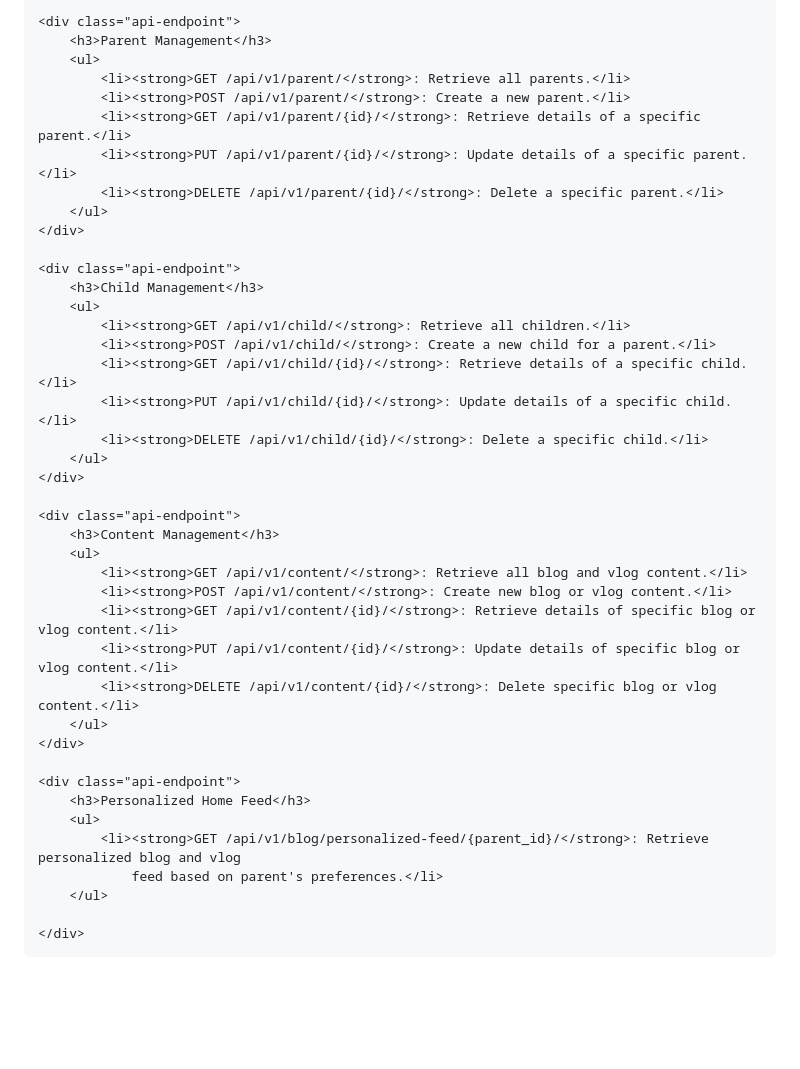
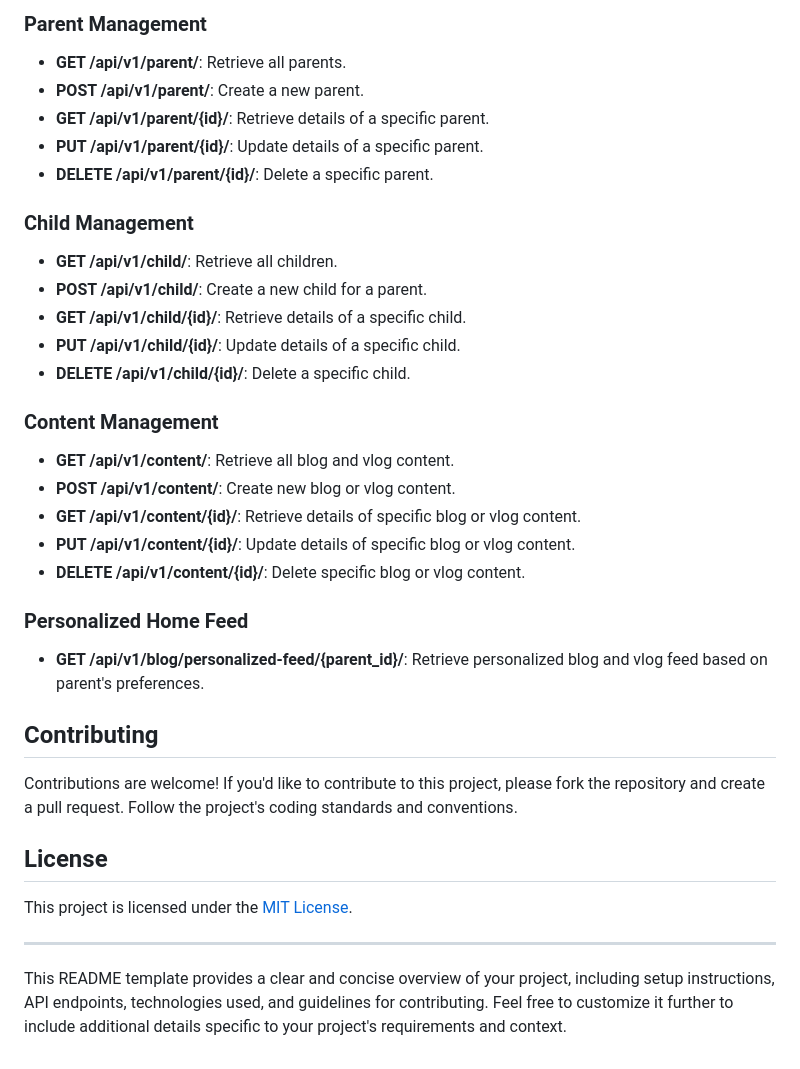
Before and after one commit to DheerajDubey19/Personalized_Parent_Onboarding_System, a Markdown page: README.md, the part around one of its changes. GitHub-like rendering; blank space fills up the shorter version.

```diff
--- a/README.md
+++ b/README.md
@@ -145,46 +70,40 @@
 
-    <div class="api-endpoint">
-        <h3>Parent Management</h3>
-        <ul>
-            <li><strong>GET /api/v1/parent/</strong>: Retrieve all parents.</li>
-            <li><strong>POST /api/v1/parent/</strong>: Create a new parent.</li>
-            <li><strong>GET /api/v1/parent/{id}/</strong>: Retrieve details of a specific parent.</li>
-            <li><strong>PUT /api/v1/parent/{id}/</strong>: Update details of a specific parent.</li>
-            <li><strong>DELETE /api/v1/parent/{id}/</strong>: Delete a specific parent.</li>
-        </ul>
-    </div>
+### Parent Management
 
-    <div class="api-endpoint">
-        <h3>Child Management</h3>
-        <ul>
-            <li><strong>GET /api/v1/child/</strong>: Retrieve all children.</li>
-            <li><strong>POST /api/v1/child/</strong>: Create a new child for a parent.</li>
-            <li><strong>GET /api/v1/child/{id}/</strong>: Retrieve details of a specific child.</li>
-            <li><strong>PUT /api/v1/child/{id}/</strong>: Update details of a specific child.</li>
-            <li><strong>DELETE /api/v1/child/{id}/</strong>: Delete a specific child.</li>
-        </ul>
-    </div>
+- **GET /api/v1/parent/**: Retrieve all parents.
+- **POST /api/v1/parent/**: Create a new parent.
+- **GET /api/v1/parent/{id}/**: Retrieve details of a specific parent.
+- **PUT /api/v1/parent/{id}/**: Update details of a specific parent.
+- **DELETE /api/v1/parent/{id}/**: Delete a specific parent.
 
-    <div class="api-endpoint">
-        <h3>Content Management</h3>
-        <ul>
-            <li><strong>GET /api/v1/content/</strong>: Retrieve all blog and vlog content.</li>
-            <li><strong>POST /api/v1/content/</strong>: Create new blog or vlog content.</li>
-            <li><strong>GET /api/v1/content/{id}/</strong>: Retrieve details of specific blog or vlog content.</li>
-            <li><strong>PUT /api/v1/content/{id}/</strong>: Update details of specific blog or vlog content.</li>
-            <li><strong>DELETE /api/v1/content/{id}/</strong>: Delete specific blog or vlog content.</li>
-        </ul>
-    </div>
+### Child Management
 
-    <div class="api-endpoint">
-        <h3>Personalized Home Feed</h3>
-        <ul>
-            <li><strong>GET /api/v1/blog/personalized-feed/{parent_id}/</strong>: Retrieve personalized blog and vlog
-                feed based on parent's preferences.</li>
-        </ul>
+- **GET /api/v1/child/**: Retrieve all children.
+- **POST /api/v1/child/**: Create a new child for a parent.
+- **GET /api/v1/child/{id}/**: Retrieve details of a specific child.
+- **PUT /api/v1/child/{id}/**: Update details of a specific child.
+- **DELETE /api/v1/child/{id}/**: Delete a specific child.
 
-    </div>
+### Content Management
 
-</body>
+- **GET /api/v1/content/**: Retrieve all blog and vlog content.
+- **POST /api/v1/content/**: Create new blog or vlog content.
+- **GET /api/v1/content/{id}/**: Retrieve details of specific blog or vlog content.
+- **PUT /api/v1/content/{id}/**: Update details of specific blog or vlog content.
+- **DELETE /api/v1/content/{id}/**: Delete specific blog or vlog content.
 
-</html>
+### Personalized Home Feed
+
+- **GET /api/v1/blog/personalized-feed/{parent_id}/**: Retrieve personalized blog and vlog feed based on parent's preferences.
+
+## Contributing
+
+Contributions are welcome! If you'd like to contribute to this project, please fork the repository and create a pull request. Follow the project's coding standards and conventions.
+
+## License
+
+This project is licensed under the [MIT License](LICENSE).
+
+---
+
+This README template provides a clear and concise overview of your project, including setup instructions, API endpoints, technologies used, and guidelines for contributing. Feel free to customize it further to include additional details specific to your project's requirements and context.
```
Also changed, not shown: other parts of README.md (+51 -126 lines).
